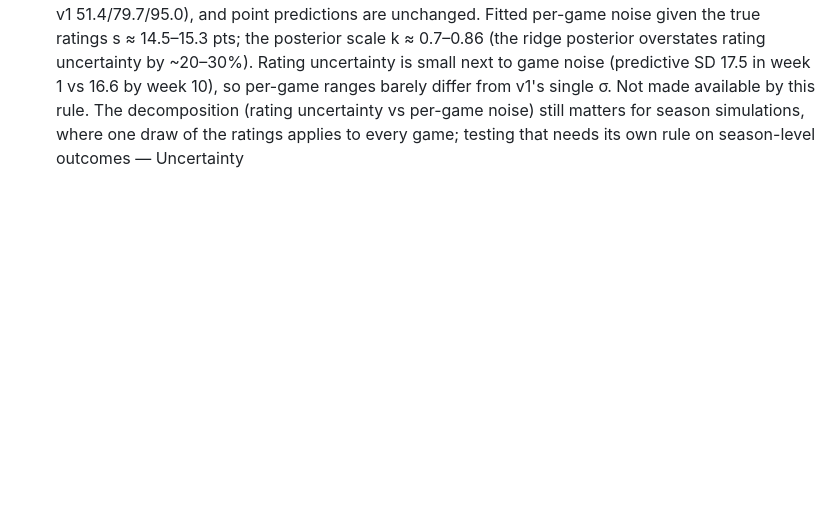
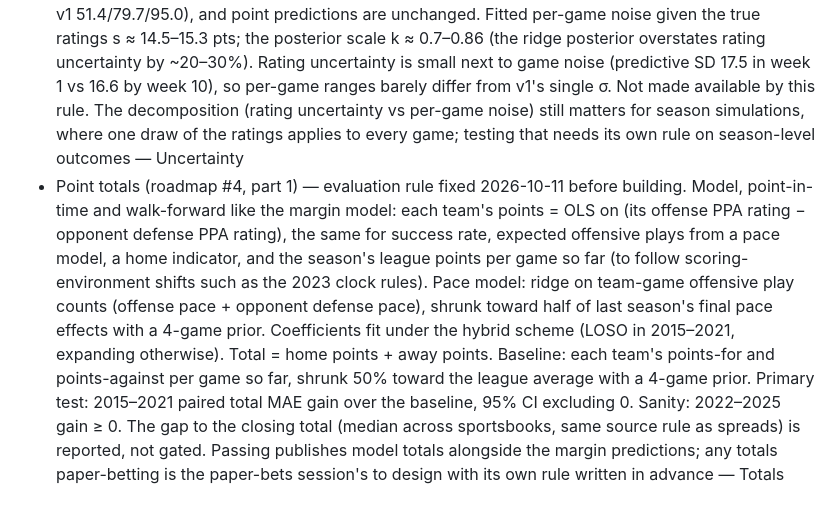
Before and after one commit to abtreece/cfbr, a Markdown page: DECISIONS.md, the part around the change. Rendered like a GitHub page; blank space fills up the shorter version.

Commit message:
DECISIONS: fix the point-totals evaluation rule before building
Co-Authored-By: Claude Opus 5.5 <noreply@anthropic.com>

```diff
--- a/DECISIONS.md
+++ b/DECISIONS.md
@@ -105,3 +105,4 @@ One line each: decision — reason — phase.
 - Season-simulation odds (`/odds`, `/api/odds`) are premium while the season is live and free once it ends: they are model output built from the live ratings, so they would recreate picks just like the ratings would. The page reads its explanatory notes from the simulation's own `season_sim.md` (the text above its table) rather than restating them, so the caveats can't drift from the simulation — Web
 - Rating uncertainty (roadmap #3) — evaluation rule fixed 2026-10-11 before building. Step A: exact Gaussian posterior of the existing ridge fit (ratings are a normal-prior MAP, so posterior covariance = σ²(XᵀWX + αI)⁻¹, mapped to points through the calibration); predictive margin SD per game = sqrt(var of rating difference + residual noise²), with residual noise fit on training seasons (hybrid scheme). Step B: NumPyro hierarchical model on the T4 (team effects pooled within conference, prior strength learned, Student-t game noise). Judged on 2015–2021 (primary; walk-forward, all slots) with 2022–2025 as a sanity check: (1) mean log predictive density of the actual margin must beat v1's constant-σ normal, paired 95% CI excluding 0; (2) 50/80/95% interval coverage within ±3 points of nominal; (3) point-prediction MAE not worse than v1 by more than 0.02 (Step B may change the point predictions; Step A doesn't). Step B is also compared with Step A. Passing makes it available for season simulations and confidence-based bet sizing; replacing the published point ratings needs a separate rule — Uncertainty
 - Rating uncertainty Step A result (2026-10-11), judged by the rule fixed in cae3724: does NOT pass criterion (1). Log-density gain per game vs v1's constant σ: 2015–2021 +0.0003 [−0.0005, +0.0012]; 2022–2025 +0.0008 [−0.0001, +0.0017]. Coverage passes (2015–2021 50/80/95%: 51.3/79.8/95.1; v1 51.4/79.7/95.0), and point predictions are unchanged. Fitted per-game noise given the true ratings s ≈ 14.5–15.3 pts; the posterior scale k ≈ 0.7–0.86 (the ridge posterior overstates rating uncertainty by ~20–30%). Rating uncertainty is small next to game noise (predictive SD 17.5 in week 1 vs 16.6 by week 10), so per-game ranges barely differ from v1's single σ. Not made available by this rule. The decomposition (rating uncertainty vs per-game noise) still matters for season simulations, where one draw of the ratings applies to every game; testing that needs its own rule on season-level outcomes — Uncertainty
+- Point totals (roadmap #4, part 1) — evaluation rule fixed 2026-10-11 before building. Model, point-in-time and walk-forward like the margin model: each team's points = OLS on (its offense PPA rating − opponent defense PPA rating), the same for success rate, expected offensive plays from a pace model, a home indicator, and the season's league points per game so far (to follow scoring-environment shifts such as the 2023 clock rules). Pace model: ridge on team-game offensive play counts (offense pace + opponent defense pace), shrunk toward half of last season's final pace effects with a 4-game prior. Coefficients fit under the hybrid scheme (LOSO in 2015–2021, expanding otherwise). Total = home points + away points. Baseline: each team's points-for and points-against per game so far, shrunk 50% toward the league average with a 4-game prior. Primary test: 2015–2021 paired total MAE gain over the baseline, 95% CI excluding 0. Sanity: 2022–2025 gain ≥ 0. The gap to the closing total (median across sportsbooks, same source rule as spreads) is reported, not gated. Passing publishes model totals alongside the margin predictions; any totals paper-betting is the paper-bets session's to design with its own rule written in advance — Totals
```
